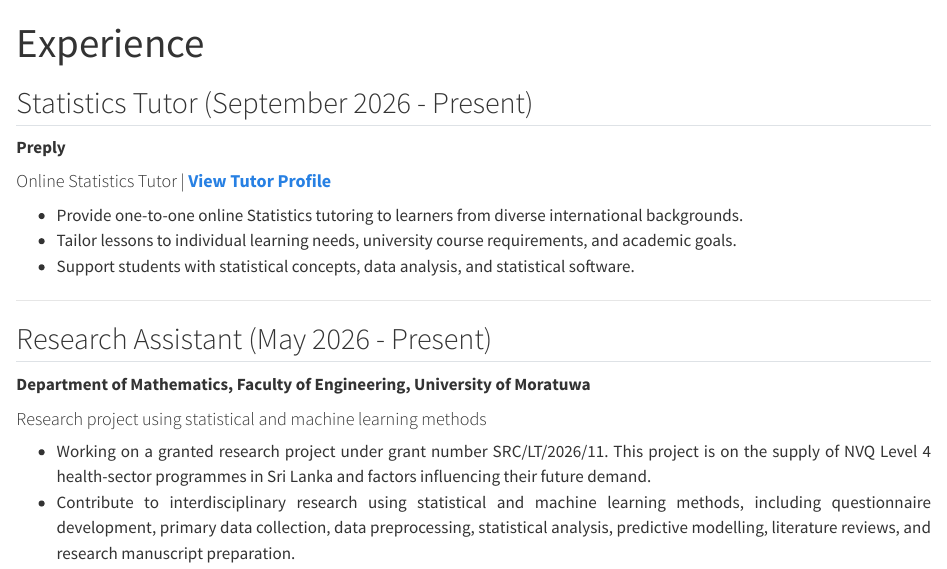
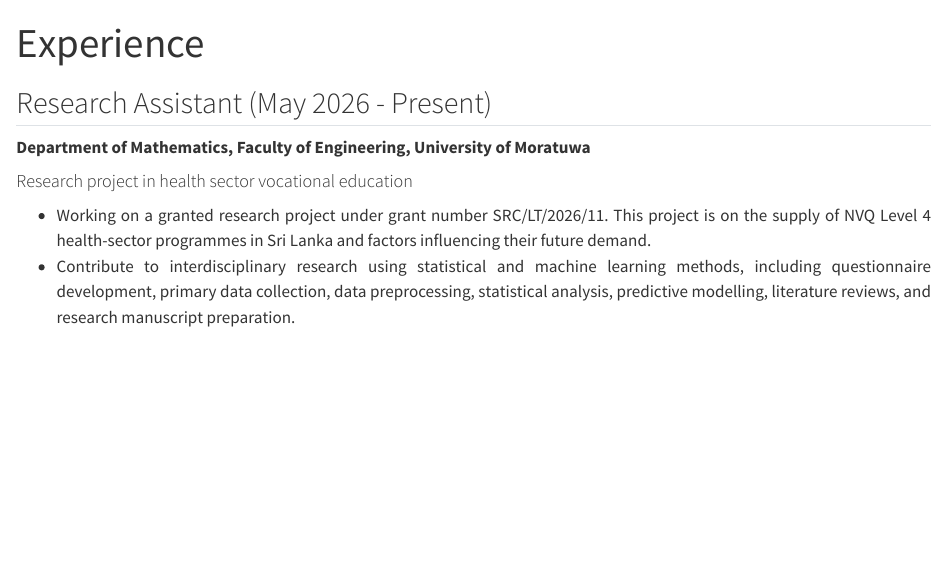
Before and after one commit to menashabs/menashabs.github.io, a Quarto document (2_experience/index.qmd): the page in a window 1100 px wide, from its top. Rendered offline with R 4.5, knitr and Pandoc in place of Quarto, with nearby package versions.

Commit message:
modifications

```diff
--- a/2_experience/index.qmd
+++ b/2_experience/index.qmd
@@ -7,25 +7,11 @@
         <meta name="robots" content="noindex, follow">
 ---
 
-## Statistics Tutor (September 2026 - Present)
-
-**Preply**
-
-#### Online Statistics Tutor | [**View Tutor Profile**](https://preply.com/en/tutor/7625713){target=_blank}
-
-::: {style="text-align: justify;"}
-* Provide one-to-one online Statistics tutoring to learners from diverse international backgrounds.
-* Tailor lessons to individual learning needs, university course requirements, and academic goals.
-* Support students with statistical concepts, data analysis, and statistical software.
-:::
-
----
-
 ## Research Assistant (May 2026 - Present)
 
 **Department of Mathematics, Faculty of Engineering, University of Moratuwa**
 
-#### Research project using statistical and machine learning methods
+#### Research project in health sector vocational education
 
 ::: {style="text-align: justify;"}
 * Working on a granted research project under grant number SRC/LT/2026/11. This project is on the supply of NVQ Level 4 health-sector programmes in Sri Lanka and factors influencing their future demand.
```
Also changed, not shown: docs/search.json, 2 other files.
